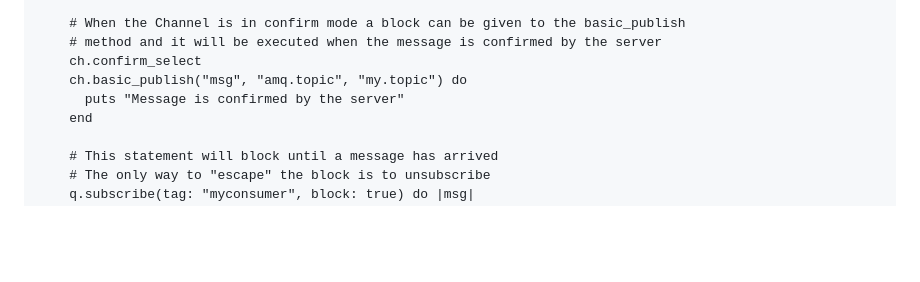
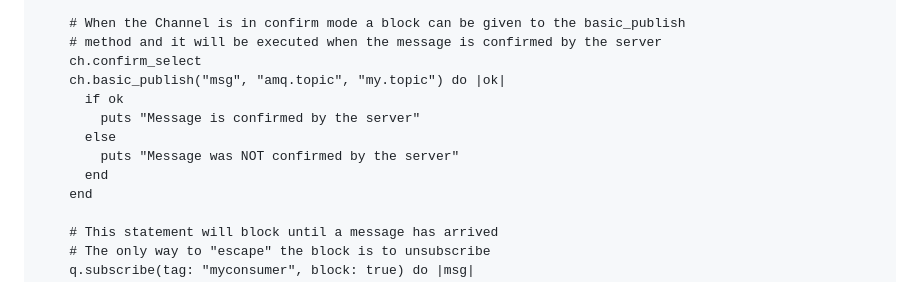
Before and after one commit to cloudamqp/amqp-client.cr, a Markdown page: README.md, the part around the change. Drawn GitHub-style; blank space fills up the shorter version.

Commit message:
readme update with basic_publish where the callback takes an argument

```diff
--- a/README.md
+++ b/README.md
@@ -49,8 +49,12 @@ AMQP::Client.start("amqp://guest:guest@localhost") do |c|
     # When the Channel is in confirm mode a block can be given to the basic_publish
     # method and it will be executed when the message is confirmed by the server
     ch.confirm_select
-    ch.basic_publish("msg", "amq.topic", "my.topic") do
-      puts "Message is confirmed by the server"
+    ch.basic_publish("msg", "amq.topic", "my.topic") do |ok|
+      if ok
+        puts "Message is confirmed by the server"
+      else
+        puts "Message was NOT confirmed by the server"
+      end
     end
 
     # This statement will block until a message has arrived
```
